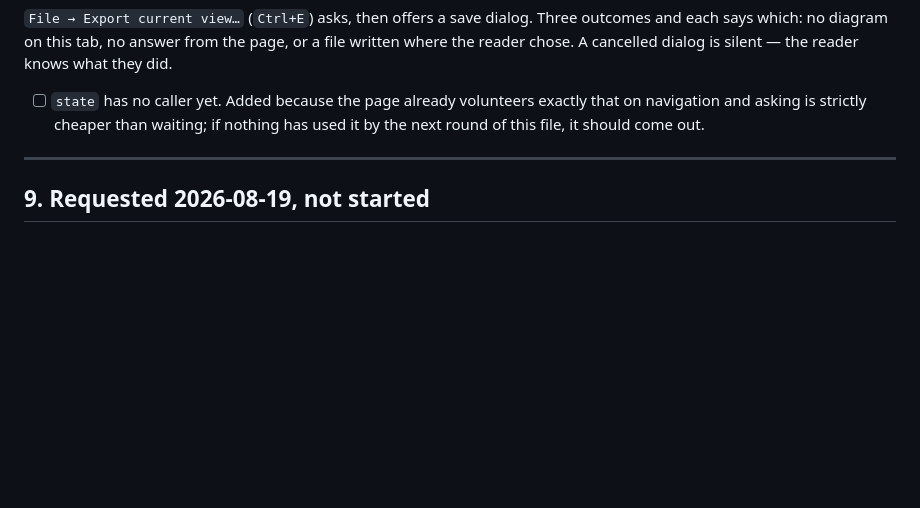
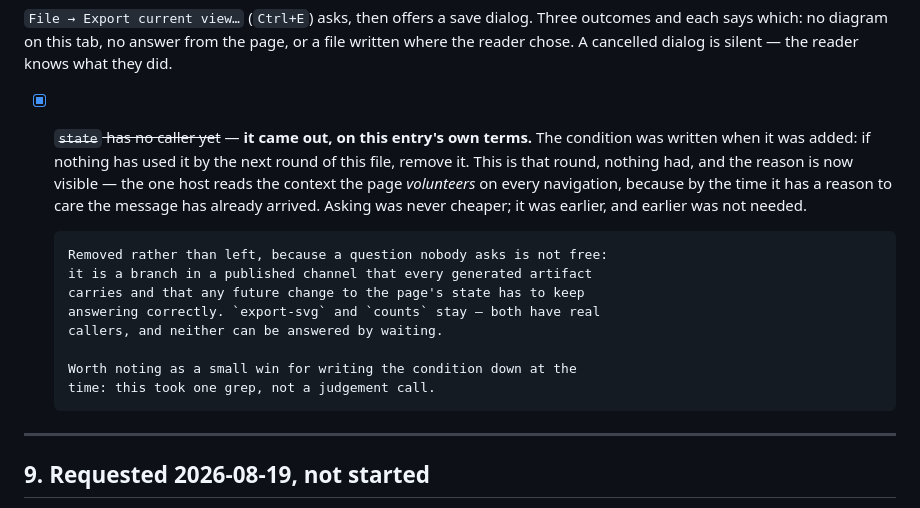
Before and after one commit to StefanBartl/docmap-desktop, a Markdown page: docs/WORKPLAN.md, the part around the change. Drawn GitHub-style; blank space fills up the shorter version.

Commit message:
docs: record the state question's removal against §8
The entry set its own condition when the question was added — remove it if
nothing has used it by the next round of this file. This is that round and
nothing had, so it came out of documentation.nvim's page. One grep, not a
judgement call, which is the argument for writing the condition down at the
time rather than the removal itself.

Co-Authored-By: Claude Opus 5 <noreply@anthropic.com>

```diff
--- a/docs/WORKPLAN.md
+++ b/docs/WORKPLAN.md
@@ -423,10 +423,22 @@ Three outcomes and each says which: no diagram on this tab, no answer from
 the page, or a file written where the reader chose. A cancelled dialog is
 silent — the reader knows what they did.
 
-- [ ] `state` has no caller yet. Added because the page already volunteers
-      exactly that on navigation and asking is strictly cheaper than
-      waiting; if nothing has used it by the next round of this file, it
-      should come out.
+- [x] ~~`state` has no caller yet~~ — **it came out, on this entry's own
+      terms.** The condition was written when it was added: if nothing has
+      used it by the next round of this file, remove it. This is that round,
+      nothing had, and the reason is now visible — the one host reads the
+      context the page *volunteers* on every navigation, because by the time
+      it has a reason to care the message has already arrived. Asking was
+      never cheaper; it was earlier, and earlier was not needed.
+
+      Removed rather than left, because a question nobody asks is not free:
+      it is a branch in a published channel that every generated artifact
+      carries and that any future change to the page's state has to keep
+      answering correctly. `export-svg` and `counts` stay — both have real
+      callers, and neither can be answered by waiting.
+
+      Worth noting as a small win for writing the condition down at the
+      time: this took one grep, not a judgement call.
 
 ---
 
```
